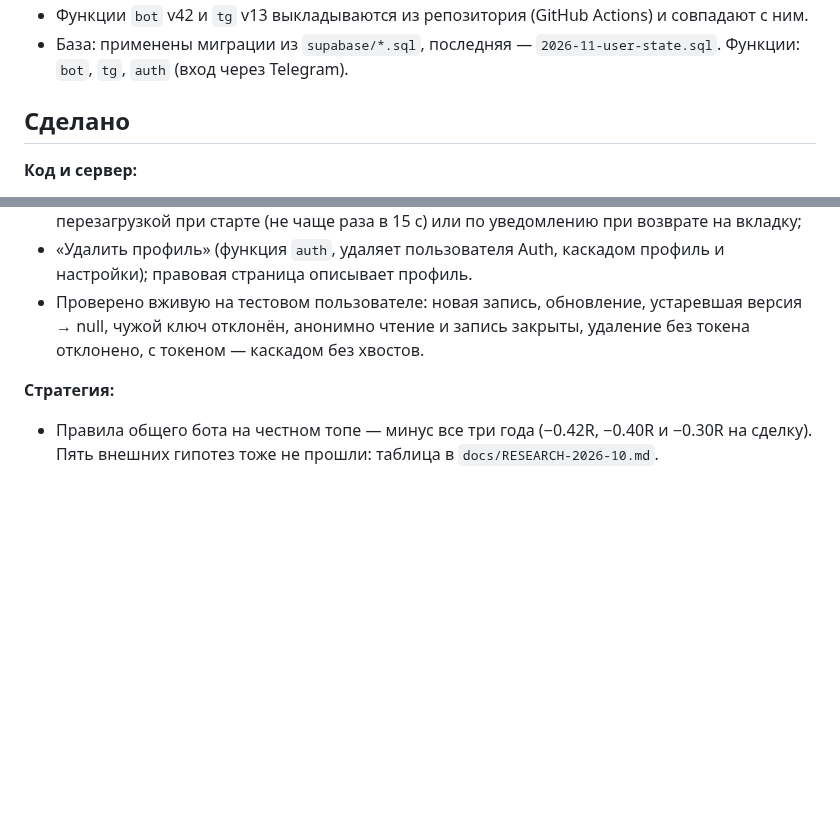
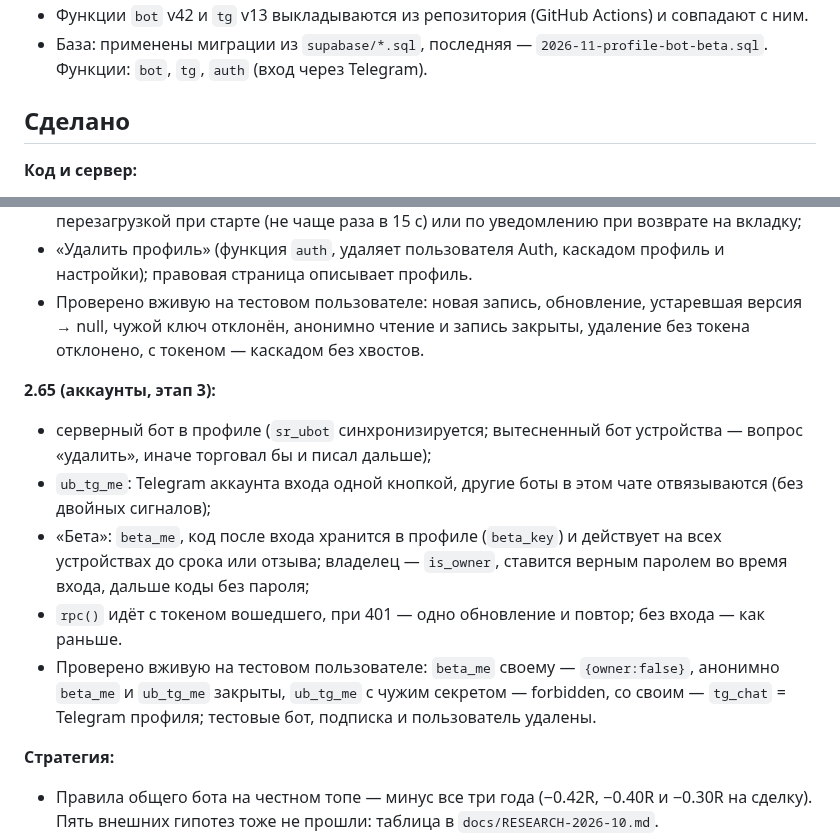
Before and after one commit to Rub1n1337/cryptoscreener, a Markdown page: docs/AUDIT-STATE.md, 2 parts joined by grey strips. GitHub-like rendering; blank space fills up the shorter version.

Commit message:
Accounts stage 3 done: audit state 2.65, plan status
Co-Authored-By: Claude Opus 5.5 <noreply@anthropic.com>

```diff
--- a/docs/AUDIT-STATE.md
+++ b/docs/AUDIT-STATE.md
@@ -8,5 +8,5 @@
 - Функции `bot` v42 и `tg` v13 выкладываются из репозитория (GitHub Actions) и совпадают с ним.
-- База: применены миграции из `supabase/*.sql`, последняя — `2026-11-user-state.sql`. Функции: `bot`, `tg`, `auth` (вход через Telegram).
+- База: применены миграции из `supabase/*.sql`, последняя — `2026-11-profile-bot-beta.sql`. Функции: `bot`, `tg`, `auth` (вход через Telegram).
 
 ## Сделано
 
@@ -140,6 +140,13 @@
 - «Удалить профиль» (функция `auth`, удаляет пользователя Auth, каскадом профиль и настройки); правовая страница описывает профиль.
 - Проверено вживую на тестовом пользователе: новая запись, обновление, устаревшая версия → null, чужой ключ отклонён, анонимно чтение и запись закрыты, удаление без токена отклонено, с токеном — каскадом без хвостов.
 
+**2.65 (аккаунты, этап 3):**
+- серверный бот в профиле (`sr_ubot` синхронизируется; вытесненный бот устройства — вопрос «удалить», иначе торговал бы и писал дальше);
+- `ub_tg_me`: Telegram аккаунта входа одной кнопкой, другие боты в этом чате отвязываются (без двойных сигналов);
+- «Бета»: `beta_me`, код после входа хранится в профиле (`beta_key`) и действует на всех устройствах до срока или отзыва; владелец — `is_owner`, ставится верным паролем во время входа, дальше коды без пароля;
+- `rpc()` идёт с токеном вошедшего, при 401 — одно обновление и повтор; без входа — как раньше.
+- Проверено вживую на тестовом пользователе: `beta_me` своему — `{owner:false}`, анонимно `beta_me` и `ub_tg_me` закрыты, `ub_tg_me` с чужим секретом — forbidden, со своим — `tg_chat` = Telegram профиля; тестовые бот, подписка и пользователь удалены.
+
 **Стратегия:**
 - Правила общего бота на честном топе — минус все три года (−0.42R, −0.40R и −0.30R на сделку). Пять внешних гипотез тоже не прошли: таблица в `docs/RESEARCH-2026-10.md`.
 - Стакан и стенки (`PLAN-WALLS.md`) — этап 0.5 (27.10), все касания с разворотом на топ-50, 1h и 4h, три года:
```
Also changed, not shown: other parts of docs/AUDIT-STATE.md (+1 -1 lines), docs/PLAN-ACCOUNTS.md (+6 -1 lines).
